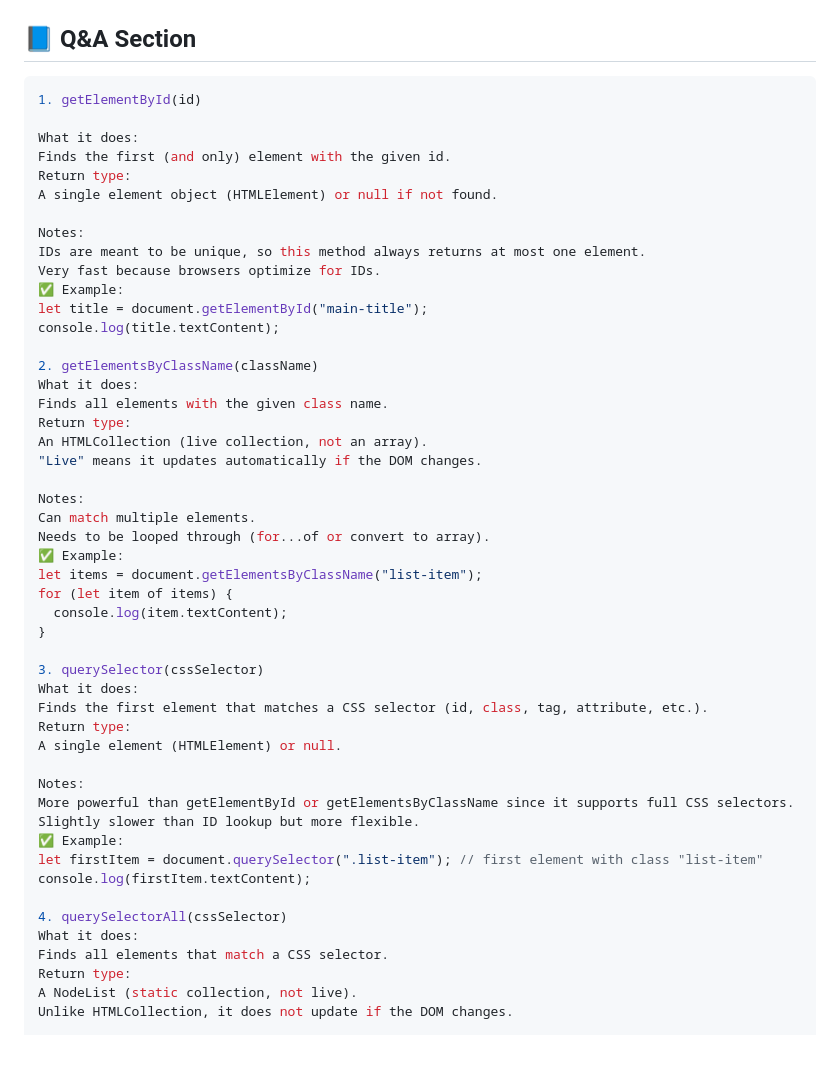
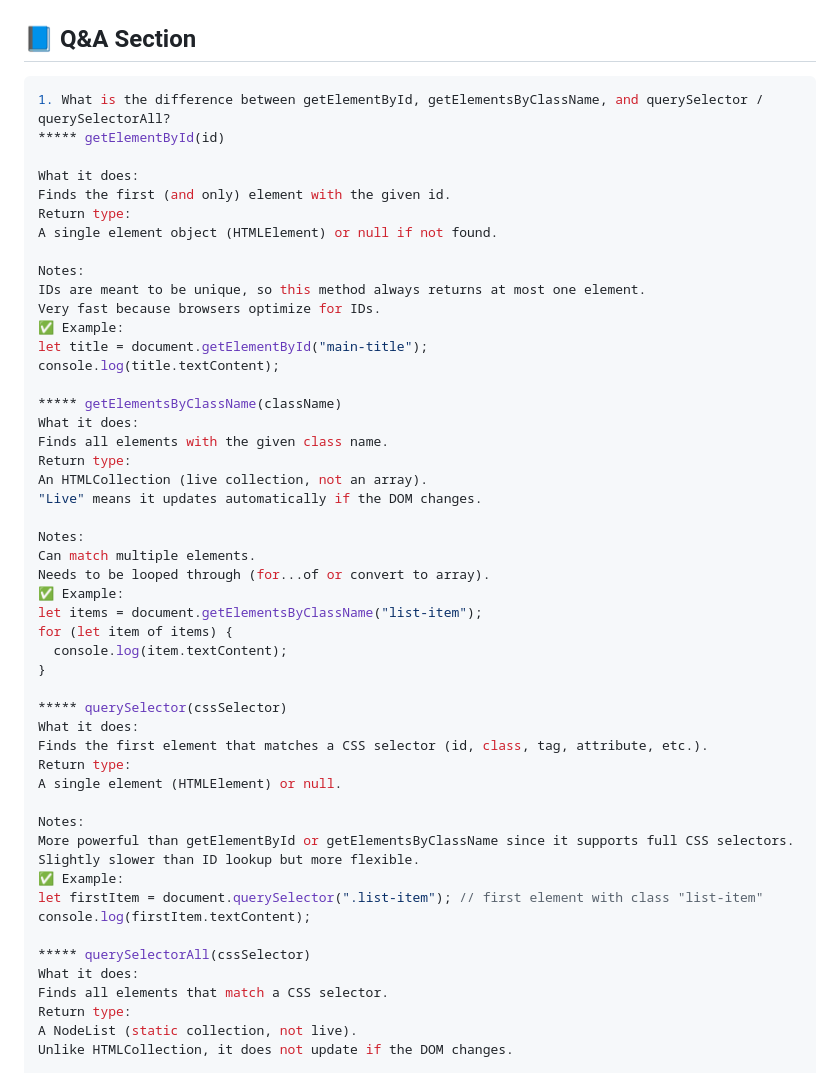
Before and after one commit to azizulhakim6817/javascript-project-vanilla.js-core.js, a Markdown page: readme.md, the part around the change printed below. GitHub-like rendering; blank space fills up the shorter version.

Commit message:
review code

````diff
--- a/readme.md
+++ b/readme.md
@@ -72,7 +72,8 @@ It provides hotline numbers for important services with features like **copy num
 
 ## 📘 Q&A Section
 ```js
-1. getElementById(id)
+1. What is the difference between getElementById, getElementsByClassName, and querySelector / querySelectorAll?
+***** getElementById(id)
 
 What it does:
 Finds the first (and only) element with the given id.
@@ -86,7 +87,7 @@ Very fast because browsers optimize for IDs.
 let title = document.getElementById("main-title");
 console.log(title.textContent);
 
-2. getElementsByClassName(className)
+***** getElementsByClassName(className)
 What it does:
 Finds all elements with the given class name.
 Return type:
@@ -102,7 +103,7 @@ for (let item of items) {
   console.log(item.textContent);
 }
 
-3. querySelector(cssSelector)
+***** querySelector(cssSelector)
 What it does:
 Finds the first element that matches a CSS selector (id, class, tag, attribute, etc.).
 Return type:
@@ -115,7 +116,7 @@ Slightly slower than ID lookup but more flexible.
 let firstItem = document.querySelector(".list-item"); // first element with class "list-item"
 console.log(firstItem.textContent);
 
-4. querySelectorAll(cssSelector)
+***** querySelectorAll(cssSelector)
 What it does:
 Finds all elements that match a CSS selector.
 Return type:
````
Also changed, not shown: other parts of readme.md (+9 -0 lines).
